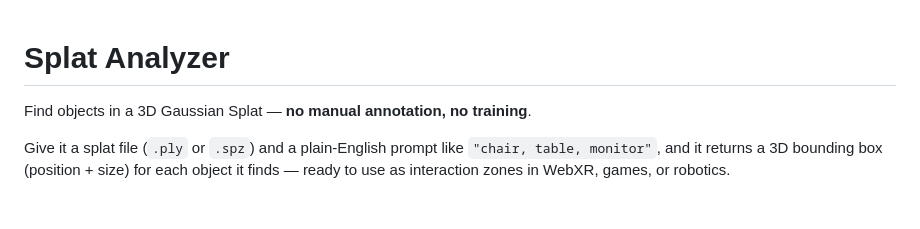
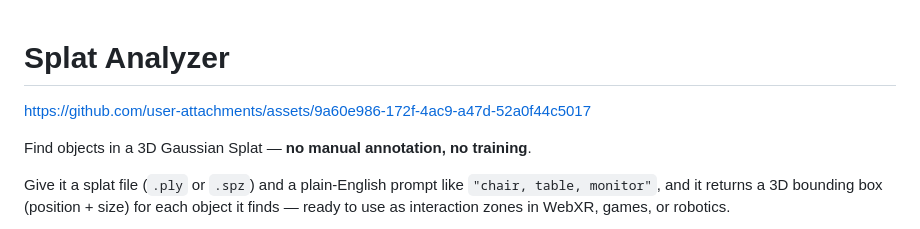
Before and after one commit to nigelhartman/splat_analyzer, a Markdown page: README.md, the part around the change. Drawn GitHub-style; blank space fills up the shorter version.

Commit message:
Update README with project assets link
Added a link to the project assets in the README.

```diff
--- a/README.md
+++ b/README.md
@@ -1,4 +1,6 @@
 # Splat Analyzer
+
+https://github.com/user-attachments/assets/9a60e986-172f-4ac9-a47d-52a0f44c5017
 
 Find objects in a 3D Gaussian Splat — **no manual annotation, no training**.
 
```
